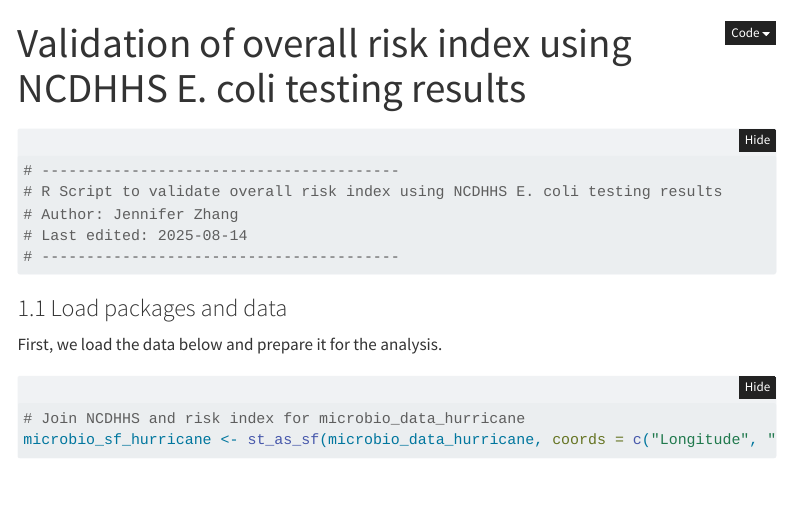
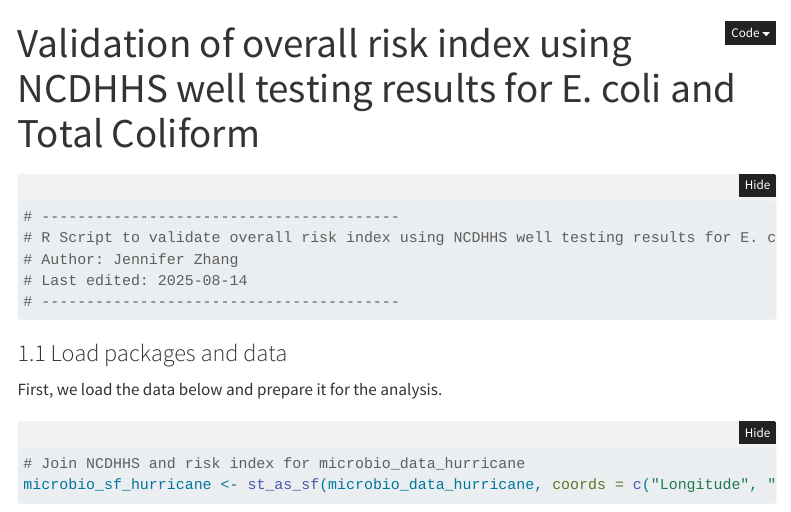
Before and after one commit to water-health-opportunity-lab/ncwell, a Quarto document (script/5_model_validation/validation.qmd): the page in a window 1100 px wide, from its top. Rendered offline with R 4.5, knitr and Pandoc in place of Quarto, with nearby package versions; folded parts are opened; some code elsewhere in the file could not run offline; menus at the side of the page are left out.

Commit message:
updated validation qmd title

````diff
--- a/script/5_model_validation/validation.qmd
+++ b/script/5_model_validation/validation.qmd
@@ -1,5 +1,5 @@
 ---
-title: "Validation of overall risk index using NCDHHS E. coli testing results"
+title: "Validation of overall risk index using NCDHHS well testing results for E. coli and Total Coliform"
 format: html
 toc: true
 editor: visual
@@ -12,7 +12,7 @@ tabset: true
 
 ```{r}
 # ----------------------------------------
-# R Script to validate overall risk index using NCDHHS E. coli testing results
+# R Script to validate overall risk index using NCDHHS well testing results for E. coli and Total Coliform
 # Author: Jennifer Zhang
 # Last edited: 2025-08-14
 # ----------------------------------------
````
